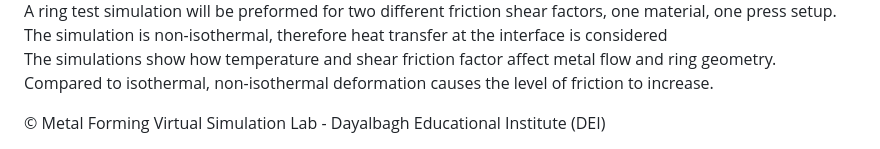
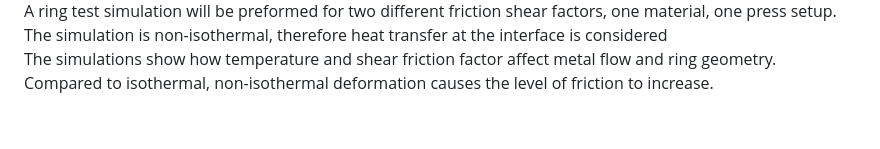
Before and after one commit to virtual-labs/exp-ring-compression-dei, a Markdown page: experiment/theory.md, the part around the change. Drawn GitHub-style; blank space fills up the shorter version.

```diff
--- a/experiment/theory.md
+++ b/experiment/theory.md
@@ -147,9 +147,6 @@ deformation causes the level of friction to increase.
 
 </p>
 
-<div id="footer">
-    &copy; Metal Forming Virtual Simulation Lab - Dayalbagh Educational Institute (DEI)
-</div>
 
 </body>
 </html>
```
